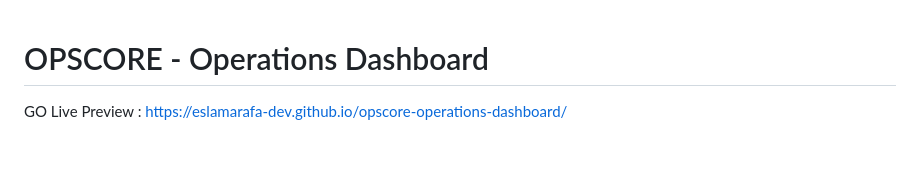
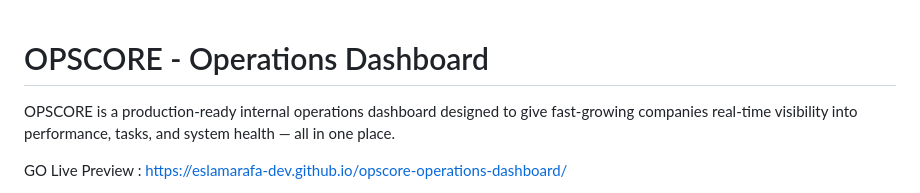
Before and after one commit to eslamarafa-dev/opscore-operations-dashboard, a Markdown page: README.md, the part around one of its changes. Drawn GitHub-style; blank space fills up the shorter version.

```diff
--- a/README.md
+++ b/README.md
@@ -1,4 +1,7 @@
 # OPSCORE - Operations Dashboard
+
+OPSCORE is a production-ready internal operations dashboard designed to give fast-growing companies real-time visibility into performance, tasks, and system health — all in one place.
+
 
 GO Live Preview : https://eslamarafa-dev.github.io/opscore-operations-dashboard/
 
```
Also changed, not shown: other parts of README.md (+16 -1 lines).
